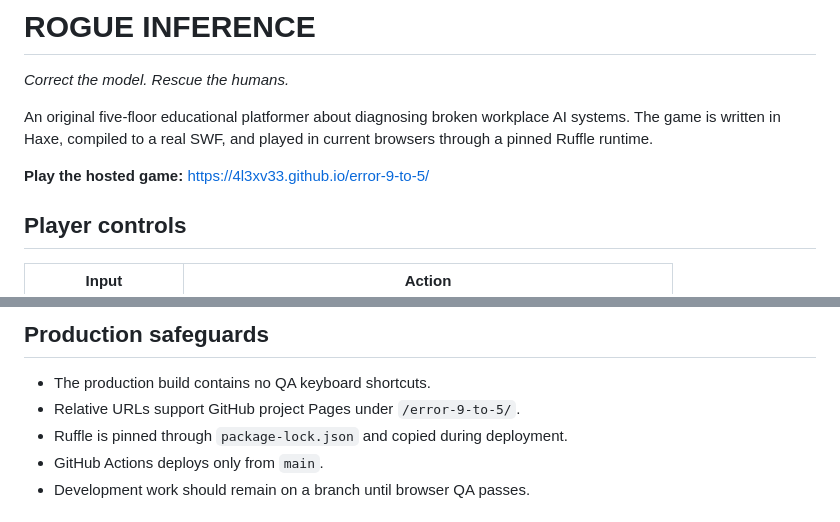
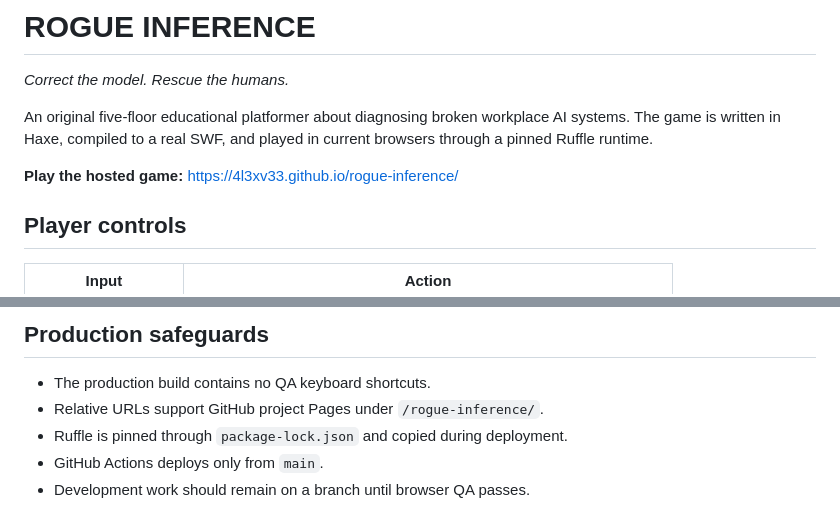
Before and after one commit to 4l3xv33/clanker-crashout, a Markdown page: README.md, 2 parts joined by grey strips. Drawn GitHub-style.

Commit message:
Update links for renamed repository

```diff
--- a/README.md
+++ b/README.md
@@ -4,7 +4,7 @@
 
 An original five-floor educational platformer about diagnosing broken workplace AI systems. The game is written in Haxe, compiled to a real SWF, and played in current browsers through a pinned Ruffle runtime.
 
-**Play the hosted game:** [https://4l3xv33.github.io/error-9-to-5/](https://4l3xv33.github.io/error-9-to-5/)
+**Play the hosted game:** [https://4l3xv33.github.io/rogue-inference/](https://4l3xv33.github.io/rogue-inference/)
 
 ## Player controls
 
@@ -78,7 +78,7 @@ Run `npm.cmd run validate` after content edits. Professional legal, HR, privacy,
 ## Production safeguards
 
 - The production build contains no QA keyboard shortcuts.
-- Relative URLs support GitHub project Pages under `/error-9-to-5/`.
+- Relative URLs support GitHub project Pages under `/rogue-inference/`.
 - Ruffle is pinned through `package-lock.json` and copied during deployment.
 - GitHub Actions deploys only from `main`.
 - Development work should remain on a branch until browser QA passes.
```
